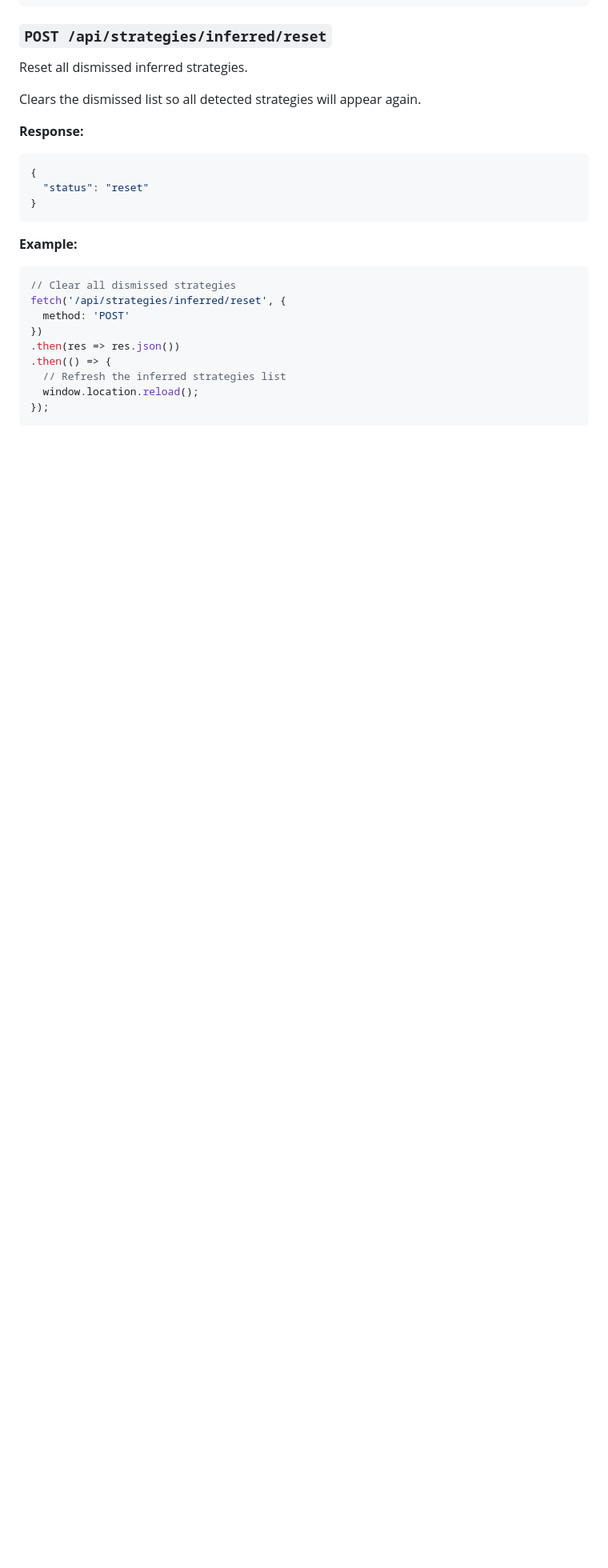
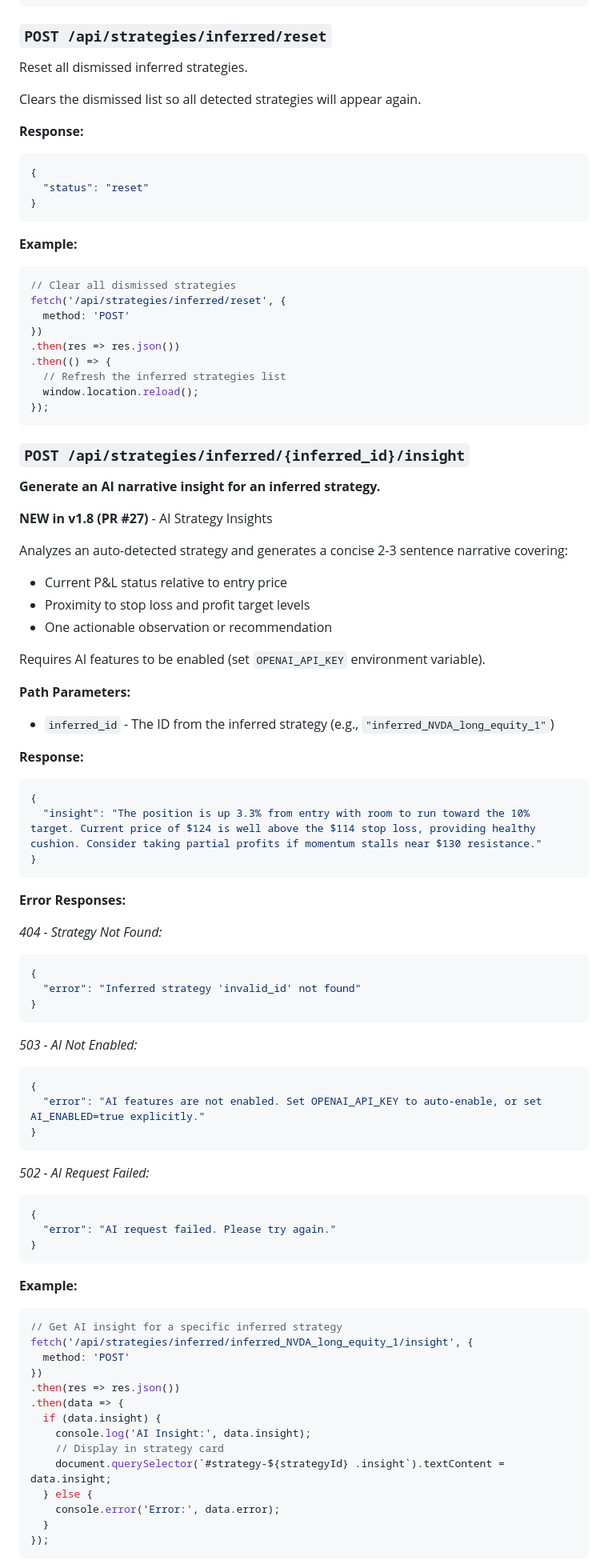
Before and after one commit to evanlow/tws_robot, a Markdown page: docs/WEB_API_REFERENCE.md, the part around one of its changes. Shown at 80% size. GitHub-like rendering; blank space fills up the shorter version.

Commit message:
docs: add documentation for AI strategy insight endpoint
- Added POST /api/strategies/inferred/{inferred_id}/insight to WEB_API_REFERENCE.md
  * Documents new AI narrative insight generation feature
  * Explains 2-3 sentence format covering P&L status, target proximity, and action items
  * Includes all error responses: 404 (not found), 503 (AI disabled), 502 (request failed)
  * Provides detailed JavaScript example and use cases
  * Documents behavior: on-demand generation, temperature 0.4, includes specific numbers
  * Notes OPENAI_API_KEY auto-enables AI features

- Updated README.md 'AI Portfolio Intelligence' section
  * Added bullet point for AI-generated narrative insights
  * Mentions explanation of strategy status and next actions

Related commits: 5d969fb, 422e692, ef520ad, 74b6ebb (PR #27)
Implementation: web/routes/api_strategies.py inferred_insight() endpoint
Prompt: ai/prompts.py STRATEGY_INSIGHT template
Test coverage: 65% api_strategies.py (3 tests: 404, 503, 200 success)

Prime Directive compliance: Complete documentation for AI insight feature.

````diff
--- a/docs/WEB_API_REFERENCE.md
+++ b/docs/WEB_API_REFERENCE.md
@@ -1375,3 +1375,67 @@ fetch('/api/strategies/inferred/reset', {
 });
 ```
 
+### `POST /api/strategies/inferred/{inferred_id}/insight`
+
+**Generate an AI narrative insight for an inferred strategy.**
+
+**NEW in v1.8 (PR #27)** - AI Strategy Insights
+
+Analyzes an auto-detected strategy and generates a concise 2-3 sentence narrative covering:
+- Current P&L status relative to entry price
+- Proximity to stop loss and profit target levels
+- One actionable observation or recommendation
+
+Requires AI features to be enabled (set `OPENAI_API_KEY` environment variable).
+
+**Path Parameters:**
+- `inferred_id` - The ID from the inferred strategy (e.g., `"inferred_NVDA_long_equity_1"`)
+
+**Response:**
+```json
+{
+  "insight": "The position is up 3.3% from entry with room to run toward the 10% target. Current price of $124 is well above the $114 stop loss, providing healthy cushion. Consider taking partial profits if momentum stalls near $130 resistance."
+}
+```
+
+**Error Responses:**
+
+*404 - Strategy Not Found:*
+```json
+{
+  "error": "Inferred strategy 'invalid_id' not found"
+}
+```
+
+*503 - AI Not Enabled:*
+```json
+{
+  "error": "AI features are not enabled. Set OPENAI_API_KEY to auto-enable, or set AI_ENABLED=true explicitly."
+}
+```
+
+*502 - AI Request Failed:*
+```json
+{
+  "error": "AI request failed. Please try again."
+}
+```
+
+**Example:**
+```javascript
+// Get AI insight for a specific inferred strategy
+fetch('/api/strategies/inferred/inferred_NVDA_long_equity_1/insight', {
+  method: 'POST'
+})
+.then(res => res.json())
+.then(data => {
+  if (data.insight) {
+    console.log('AI Insight:', data.insight);
+    // Display in strategy card
+    document.querySelector(`#strategy-${strategyId} .insight`).textContent = data.insight;
+  } else {
+    console.error('Error:', data.error);
+  }
+});
+```
+
````
Also changed, not shown: other parts of docs/WEB_API_REFERENCE.md (+13 -0 lines), README.md (+1 -2 lines).
